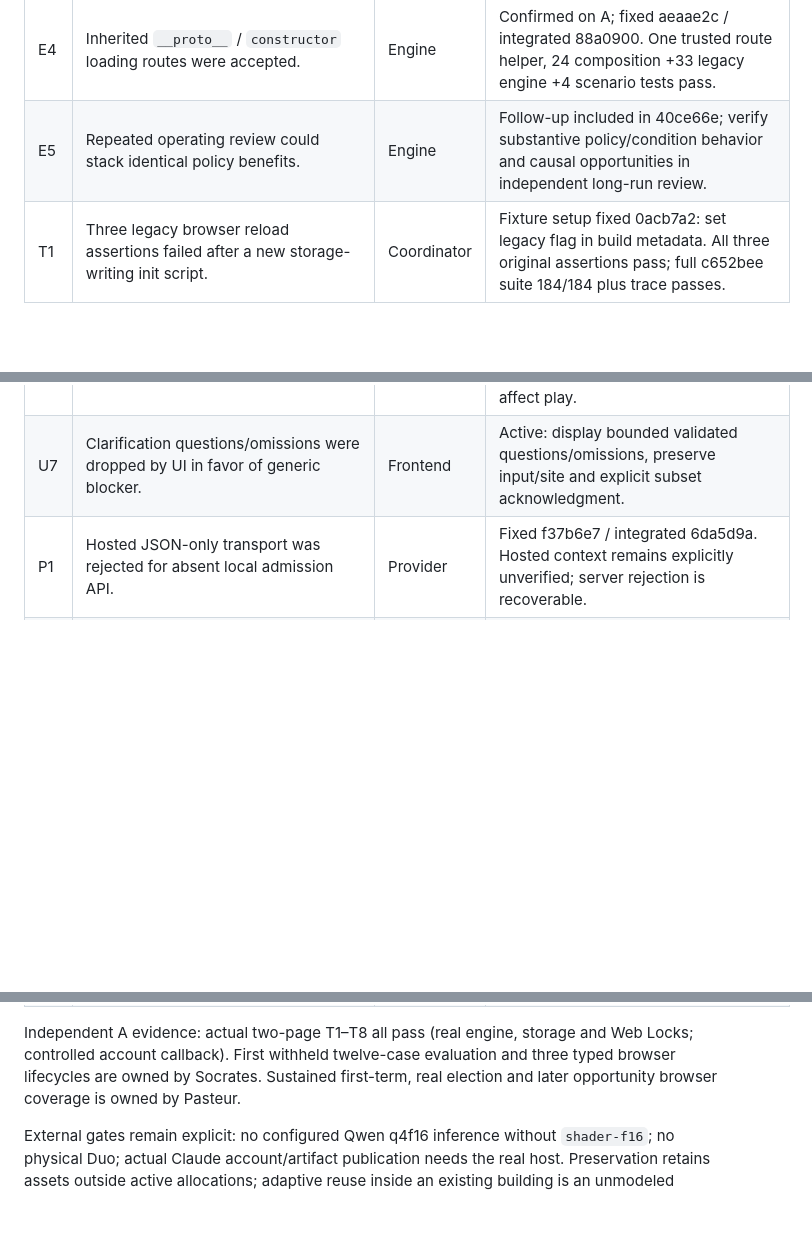
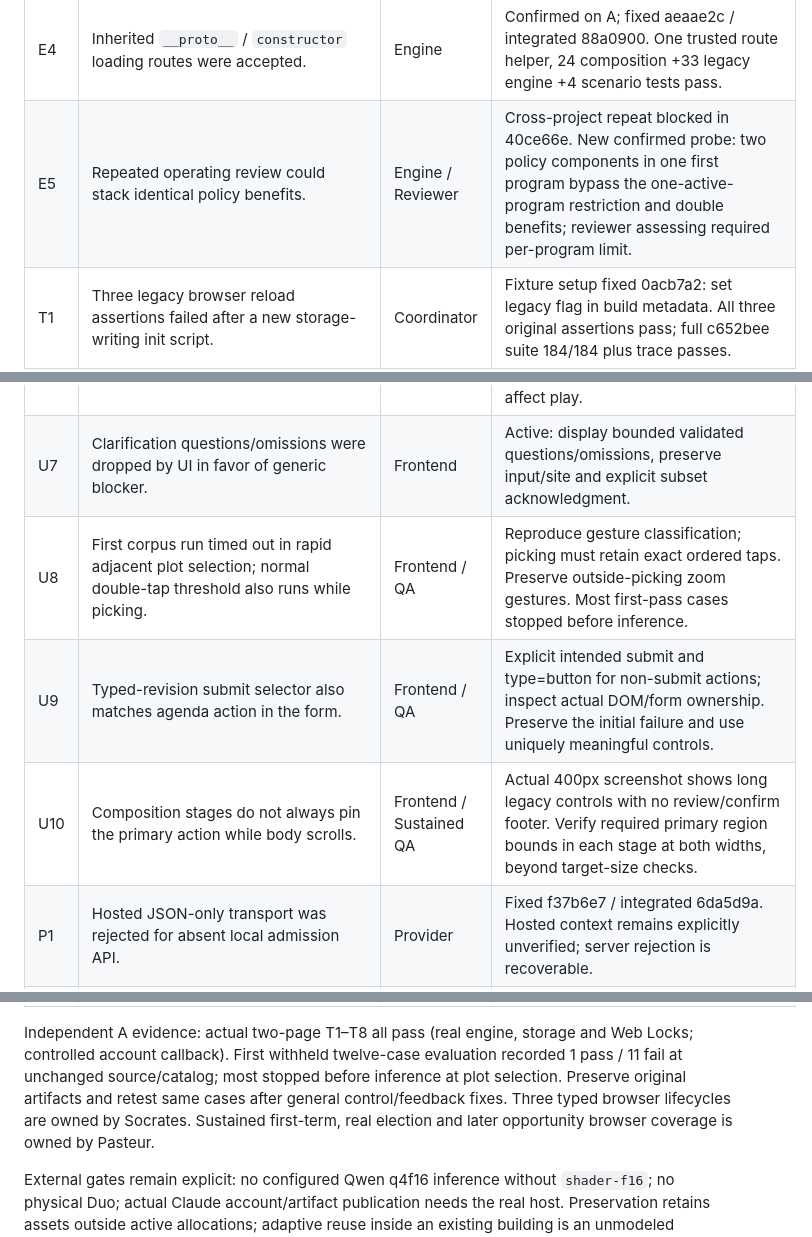
Before and after one commit to matthnj15-pixel/Master-Plan, a Markdown page: docs/autonomous-findings.md, 3 parts joined by grey strips. GitHub-like rendering; blank space fills up the shorter version.

Commit message:
Track initial corpus findings without conflating input failures with model quality

```diff
--- a/docs/autonomous-findings.md
+++ b/docs/autonomous-findings.md
@@ -18,7 +18,7 @@ final acceptance pass until its affected checks run on the integrated target.
 | E2 | Numeric negation/string claim values could earn unsupported credit; false finding lacked field identity. | Engine | Fixed 40ce66e; per-claim semantic fields persist in actual receipt. Reviewer checking remaining cases. |
 | E3 | Failed votes remained open; grouped winner/funding behavior needed explicit binding. | Engine | Fixed 5aafe88/40ce66e; preserve actual rejection/tabling and require reviewed winner funding. |
 | E4 | Inherited `__proto__` / `constructor` loading routes were accepted. | Engine | Confirmed on A; fixed aeaae2c / integrated 88a0900. One trusted route helper, 24 composition +33 legacy engine +4 scenario tests pass. |
-| E5 | Repeated operating review could stack identical policy benefits. | Engine | Follow-up included in 40ce66e; verify substantive policy/condition behavior and causal opportunities in independent long-run review. |
+| E5 | Repeated operating review could stack identical policy benefits. | Engine / Reviewer | Cross-project repeat blocked in 40ce66e. New confirmed probe: two policy components in one first program bypass the one-active-program restriction and double benefits; reviewer assessing required per-program limit. |
 | T1 | Three legacy browser reload assertions failed after a new storage-writing init script. | Coordinator | Fixture setup fixed 0acb7a2: set legacy flag in build metadata. All three original assertions pass; full c652bee suite 184/184 plus trace passes. |
 | U1 | Private alternatives lacked an identifiable baseline and synchronized physical/member support deltas. | Frontend | Active: current-state same-site baseline, changed components/conditions, money/upkeep/capacity/effect/support deltas. |
 | U2 | Deliveries label markup and full coordinate dump impaired mobile controls. | Frontend | Active: close label; show count/plot summary with exact geometry retained in engine. |
@@ -27,6 +27,9 @@ final acceptance pass until its affected checks run on the integrated target.
 | U5 | Menu mutated composition engine flag immediately while UI captured startup flag. | Frontend | Active: persist next-launch override; keep loaded runtime internally consistent until reload. |
 | U6 | Preview success and failed persistence lacked linked diagnostics. | Frontend / Provider | Active: retain opaque request ID; sanitized application/persistence event/result code and applied outcome. Diagnostics failure cannot affect play. |
 | U7 | Clarification questions/omissions were dropped by UI in favor of generic blocker. | Frontend | Active: display bounded validated questions/omissions, preserve input/site and explicit subset acknowledgment. |
+| U8 | First corpus run timed out in rapid adjacent plot selection; normal double-tap threshold also runs while picking. | Frontend / QA | Reproduce gesture classification; picking must retain exact ordered taps. Preserve outside-picking zoom gestures. Most first-pass cases stopped before inference. |
+| U9 | Typed-revision submit selector also matches agenda action in the form. | Frontend / QA | Explicit intended submit and type=button for non-submit actions; inspect actual DOM/form ownership. Preserve the initial failure and use uniquely meaningful controls. |
+| U10 | Composition stages do not always pin the primary action while body scrolls. | Frontend / Sustained QA | Actual 400px screenshot shows long legacy controls with no review/confirm footer. Verify required primary region bounds in each stage at both widths, beyond target-size checks. |
 | P1 | Hosted JSON-only transport was rejected for absent local admission API. | Provider | Fixed f37b6e7 / integrated 6da5d9a. Hosted context remains explicitly unverified; server rejection is recoverable. |
 | P2 | Clarify final diagnostic outcome was dropped. | Provider | Active follow-up. |
 | P3 | Definition reductions required unpatched template to fit first. | Provider | Active follow-up: apply bounded patch before final site preview. |
@@ -38,7 +41,10 @@ final acceptance pass until its affected checks run on the integrated target.
 
 Independent A evidence: actual two-page T1–T8 all pass (real engine, storage and
 Web Locks; controlled account callback). First withheld twelve-case evaluation
-and three typed browser lifecycles are owned by Socrates. Sustained first-term,
+recorded 1 pass / 11 fail at unchanged source/catalog; most stopped before
+inference at plot selection. Preserve original artifacts and retest same cases
+after general control/feedback fixes. Three typed browser lifecycles are owned
+by Socrates. Sustained first-term,
 real election and later opportunity browser coverage is owned by Pasteur.
 
 External gates remain explicit: no configured Qwen q4f16 inference without
```
